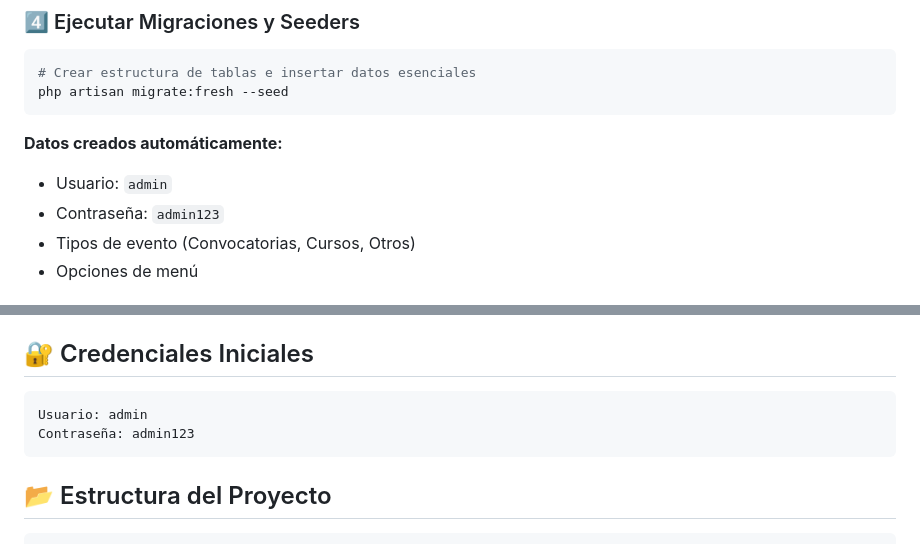
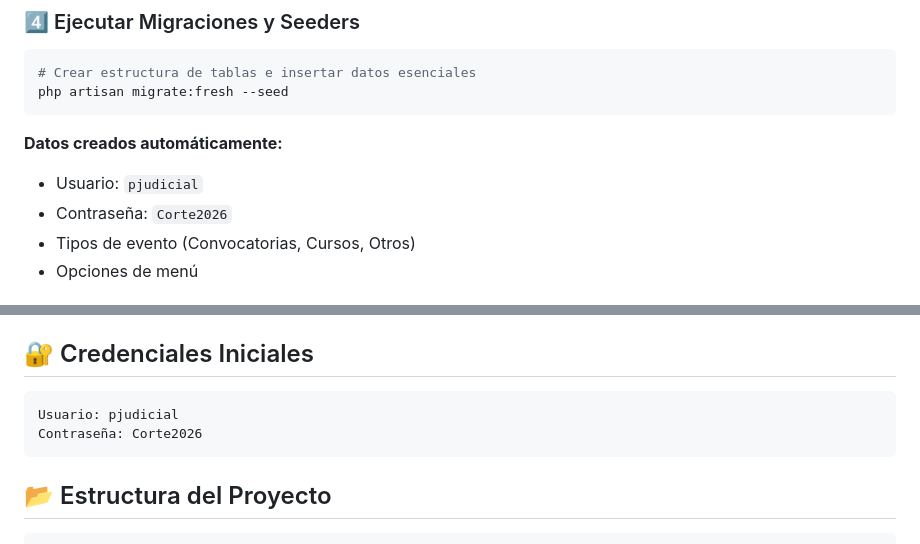
Before and after one commit to tamoil-0/capacitaciones_pj, a Markdown page: README.md, 2 parts joined by grey strips. Drawn GitHub-style.

Commit message:
chore: Actualizar credenciales admin a pjudicial/Corte2026

````diff
--- a/README.md
+++ b/README.md
@@ -84,8 +84,8 @@ php artisan migrate:fresh --seed
 ```
 
 **Datos creados automáticamente:**
-- Usuario: `admin`
-- Contraseña: `admin123`
+- Usuario: `pjudicial`
+- Contraseña: `Corte2026`
 - Tipos de evento (Convocatorias, Cursos, Otros)
 - Opciones de menú
 
@@ -123,8 +123,8 @@ Acceder a: `http://localhost:5173`
 ## 🔐 Credenciales Iniciales
 
 ```
-Usuario: admin
-Contraseña: admin123
+Usuario: pjudicial
+Contraseña: Corte2026
 ```
 
 ## 📂 Estructura del Proyecto
````
